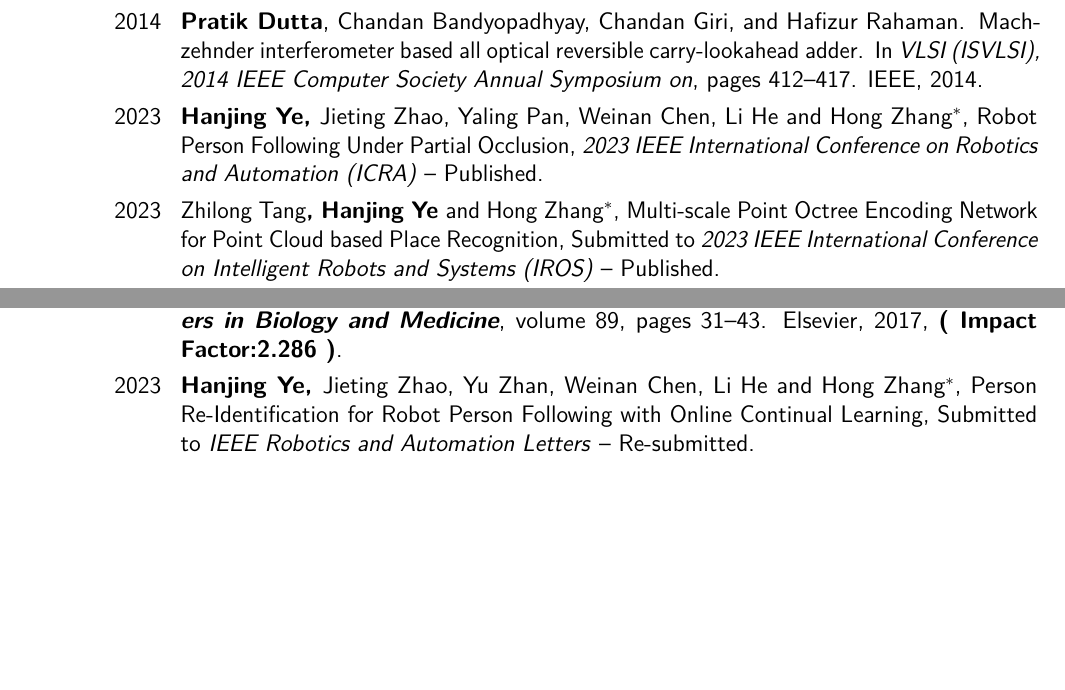
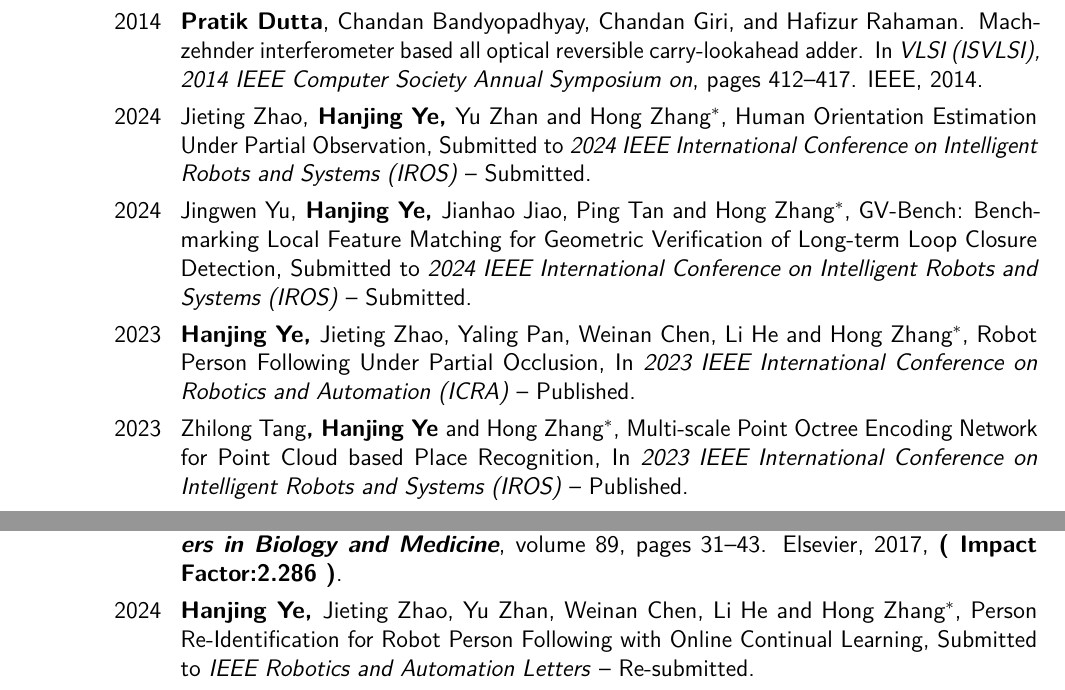
Before and after one commit to MedlarTea/cv, a LaTeX CV (main.tex): two parts of pages 1 and 2 of 3, joined at a grey line, cut so that both start at the same text, the shorter picture padded with empty space. Compiled offline with pdfLaTeX.

Commit message:
update cv

```diff
--- a/main.tex
+++ b/main.tex
@@ -161,8 +161,10 @@
 \bibliographystyle{conference}{plainyrrev}
 \bibliography{conference}{conference}
 {\large \textsc{Refereed Conference Publications}}
-\cventry{2023}{Hanjing Ye, \textmd{Jieting Zhao, Yaling Pan, Weinan Chen, Li He and Hong Zhang$^{*}$}}{}{Robot Person Following Under Partial Occlusion}{\textit{2023 IEEE International Conference on Robotics and Automation (ICRA)} -- Published}{}
-\cventry{2023}{\textmd{Zhilong Tang}, Hanjing Ye \textmd{and Hong Zhang$^{*}$}}{}{Multi-scale Point Octree Encoding Network for Point Cloud based Place Recognition}{Submitted to \textit{2023 IEEE International Conference on Intelligent Robots and Systems (IROS)} -- Published}{}
+\cventry{2024}{\textmd{Jieting Zhao,} Hanjing Ye, \textmd{Yu Zhan and Hong Zhang$^{*}$}}{}{Human Orientation Estimation Under Partial Observation}{Submitted to \textit{2024 IEEE International Conference on Intelligent Robots and Systems (IROS)} -- Submitted}{}
+\cventry{2024}{\textmd{Jingwen Yu,} Hanjing Ye, \textmd{Jianhao Jiao, Ping Tan and Hong Zhang$^{*}$}}{}{GV-Bench: Benchmarking Local Feature Matching for Geometric Verification of Long-term Loop Closure Detection}{Submitted to \textit{2024 IEEE International Conference on Intelligent Robots and Systems (IROS)} -- Submitted}{}
+\cventry{2023}{Hanjing Ye, \textmd{Jieting Zhao, Yaling Pan, Weinan Chen, Li He and Hong Zhang$^{*}$}}{}{Robot Person Following Under Partial Occlusion}{In \textit{2023 IEEE International Conference on Robotics and Automation (ICRA)} -- Published}{}
+\cventry{2023}{\textmd{Zhilong Tang}, Hanjing Ye \textmd{and Hong Zhang$^{*}$}}{}{Multi-scale Point Octree Encoding Network for Point Cloud based Place Recognition}{In \textit{2023 IEEE International Conference on Intelligent Robots and Systems (IROS)} -- Published}{}
 \cventry{2022}{\textmd{Weinan Chen$^{\dagger}$,} Hanjing Ye$^{\dagger}$, \textmd{Lei Zhu, Chao Tang, Changfei Fu and Hong Zhang$^{*}$}}{}{Keyframe Selection with Information Occupancy Grid Model for Long-term Data Association}{In \textit{2022 IEEE International Conference on Intelligent Robots and Systems (IROS)} -- Published}{}
 \cventry{2021}{Hanjing Ye, \textmd{Guangcheng Chen, Weinan Chen, Li He, Yisheng Guan and Hong Zhang$^{*}$}}{}{Mapping While Following: 2D LiDAR SLAM in Indoor Dynamic Environments with a Person Tracker}{In \textit{2021 IEEE International Conference on Robotics and Biomimetics (ROBIO)} -- Published}{}
 
@@ -172,7 +174,7 @@
 \bibliographystyle{journal}{plainyrrev}
 \bibliography{journal}{journal}
 {\large \textsc{Refereed Journal Articles}}
-\cventry{2023}{Hanjing Ye, \textmd{Jieting Zhao, Yu Zhan, Weinan Chen, Li He and Hong Zhang$^{*}$}}{}{Person Re-Identification for Robot Person Following with Online Continual Learning}{Submitted to \textit{IEEE Robotics and Automation Letters} -- Re-submitted}{}
+\cventry{2024}{Hanjing Ye, \textmd{Jieting Zhao, Yu Zhan, Weinan Chen, Li He and Hong Zhang$^{*}$}}{}{Person Re-Identification for Robot Person Following with Online Continual Learning}{Submitted to \textit{IEEE Robotics and Automation Letters} -- Re-submitted}{}
 
 \cventry{2023}{Hanjing Ye$^{\dagger}$, \textmd{Weinan Chen$^{\dagger}$, Jingwen Yu, Li He, Yisheng Guan and Hong Zhang$^{*}$}}{}{Condition-Invariant and Compact Visual Place Description by Convolutional Autoencoder}{\textit{ROBOTICA} -- Published}{}
 
```
Also changed, not shown: main.pdf, 4 other files.
